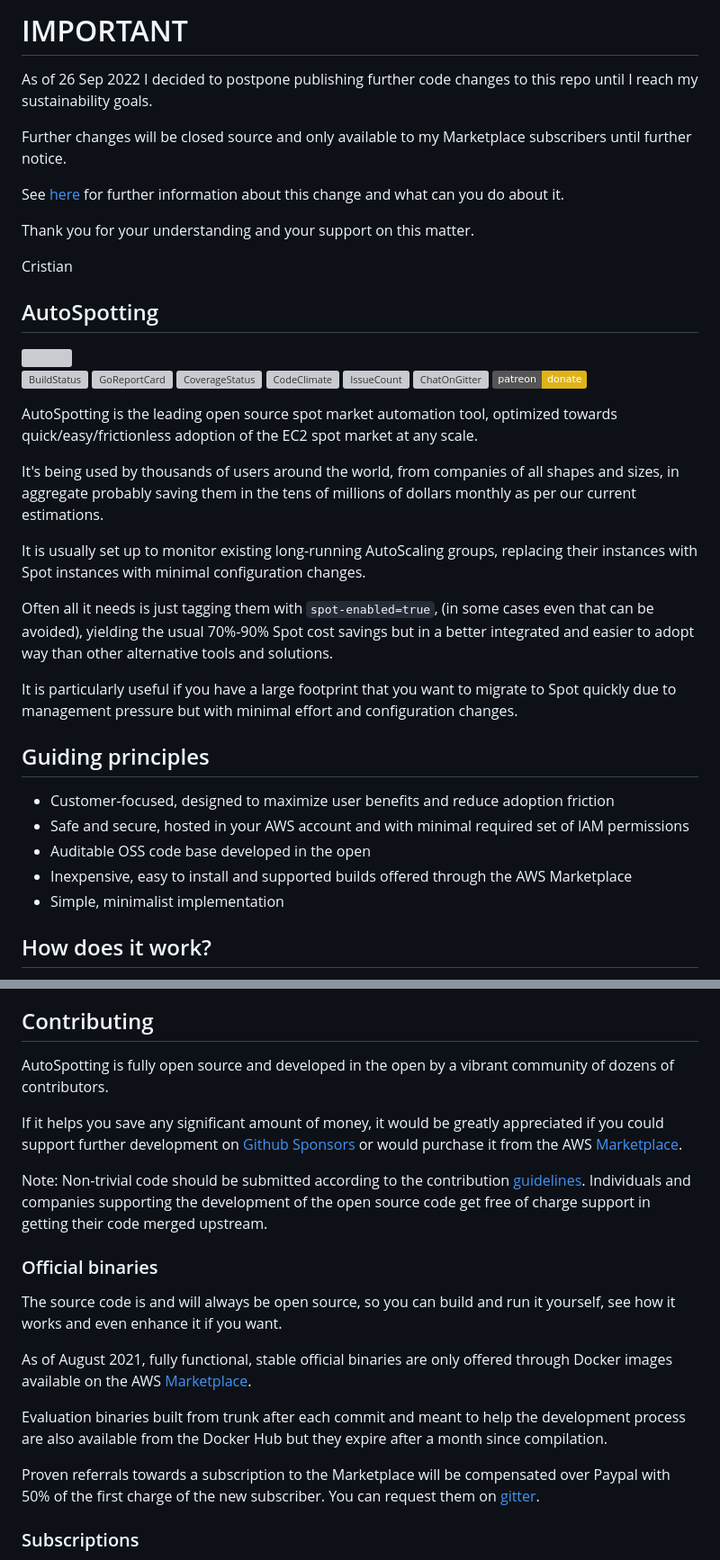
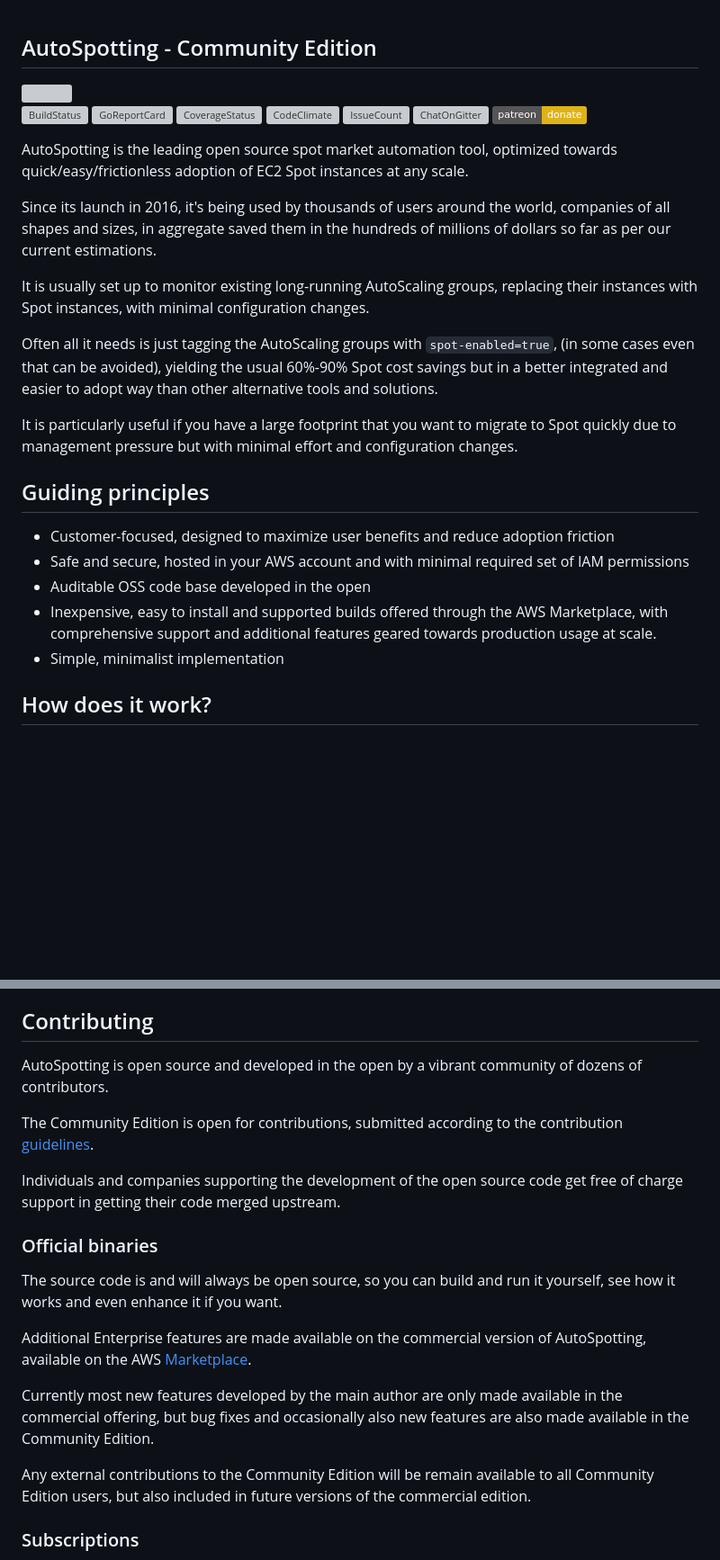
Before and after one commit to LeanerCloud/AutoSpotting, a Markdown page: README.md, 2 parts joined by grey strips. Shown at 90% size. Drawn GitHub-style; badges without logos; blank space fills up the shorter version; grey boxes are pictures that could not be loaded.

Commit message:
Update README.md
Add information about the Community Edition

```diff
--- a/README.md
+++ b/README.md
@@ -1,18 +1,6 @@
-# IMPORTANT #
-
-As of 26 Sep 2022 I decided to postpone publishing further code changes to this repo until I reach my sustainability goals.
-
-Further changes will be closed source and only available to my Marketplace subscribers until further notice.
-
-See [here](https://github.com/cloudutil/AutoSpotting/discussions/489) for further information about this change and what can you do about it.
-
-Thank you for your understanding and your support on this matter.
-
-Cristian
-
 <!-- markdownlint-disable MD003 MD026 MD033 -->
 
-## AutoSpotting ##
+## AutoSpotting - Community Edition ##
 
 <img src="logo.png" width="150" align="right">
 
@@ -25,18 +13,18 @@ Cristian
 [![Patreon](https://img.shields.io/badge/patreon-donate-yellow.svg)](https://www.patreon.com/cristim/overview)
 
 AutoSpotting is the leading open source spot market automation tool, optimized
-towards quick/easy/frictionless adoption of the EC2 spot market at any scale.
+towards quick/easy/frictionless adoption of EC2 Spot instances at any scale.
 
-It's being used by thousands of users around the world, from companies of all
-shapes and sizes, in aggregate probably saving them in the tens of millions of
-dollars monthly as per our current estimations.
+Since its launch in 2016, it's being used by thousands of users around the world,
+companies of all shapes and sizes, in aggregate saved them in the
+hundreds of millions of dollars so far as per our current estimations.
 
 It is usually set up to monitor existing long-running AutoScaling groups,
-replacing their instances with Spot instances with minimal configuration
+replacing their instances with Spot instances, with minimal configuration
 changes.
 
-Often all it needs is just tagging them with `spot-enabled=true`, (in some cases
-even that can be avoided), yielding the usual 70%-90% Spot cost
+Often all it needs is just tagging the AutoScaling groups with `spot-enabled=true`,
+(in some cases even that can be avoided), yielding the usual 60%-90% Spot cost
 savings but in a better integrated and easier to adopt way
 than other alternative tools and solutions.
 
@@ -49,7 +37,8 @@ changes.
 - Customer-focused, designed to maximize user benefits and reduce adoption friction
 - Safe and secure, hosted in your AWS account and with minimal required set of IAM permissions
 - Auditable OSS code base developed in the open
-- Inexpensive, easy to install and supported builds offered through the AWS Marketplace
+- Inexpensive, easy to install and supported builds offered through the AWS Marketplace,
+with comprehensive support and additional features geared towards production usage at scale.
 - Simple, minimalist implementation
 
 ## How does it work? ##
@@ -168,35 +154,29 @@ tools/solutions get in touch on [gitter](https://gitter.im/cristim).
 
 ## Contributing ##
 
-AutoSpotting is fully open source and developed in the open by a vibrant
+AutoSpotting is open source and developed in the open by a vibrant
 community of dozens of contributors.
 
-If it helps you save any significant amount of money, it would be
-greatly appreciated if you could support further development on [Github
-Sponsors](https://github.com/sponsors/cristim) or would purchase it from the AWS
-[Marketplace](https://aws.amazon.com/marketplace/pp/prodview-6uj4pruhgmun6).
+The Community Edition is open for contributions, submitted according to the contribution
+[guidelines](CONTRIBUTING.md).
 
-Note: Non-trivial code should be submitted according to the contribution
-[guidelines](CONTRIBUTING.md). Individuals and companies supporting the
-development of the open source code get free of charge support in getting their
-code merged upstream.
+Individuals and companies supporting the development of the open source code
+get free of charge support in getting their code merged upstream.
 
 ### Official binaries ###
 
 The source code is and will always be open source, so you can build and run
 it yourself, see how it works and even enhance it if you want.
 
-As of August 2021, fully functional, stable official binaries are only offered
-through Docker images available on the AWS
+Additional Enterprise features are made available on the commercial version of AutoSpotting, available on the AWS
 [Marketplace](https://aws.amazon.com/marketplace/pp/prodview-6uj4pruhgmun6).
 
-Evaluation binaries built from trunk after each commit and meant to help the
-development process are also available from the Docker Hub but they expire after
-a month since compilation.
+Currently most new features developed by the main author are only made available
+in the commercial offering, but bug fixes and occasionally also new features are
+also made available in the Community Edition.
 
-Proven referrals towards a subscription to the Marketplace will be compensated
-over Paypal with 50% of the first charge of the new subscriber. You can request
-them on [gitter](https://gitter.im/cristim).
+Any external contributions to the Community Edition will be remain available to all
+Community Edition users, but also included in future versions of the commercial edition.
 
 ### Subscriptions ###
 
```
Also changed, not shown: other parts of README.md (+23 -31 lines).
